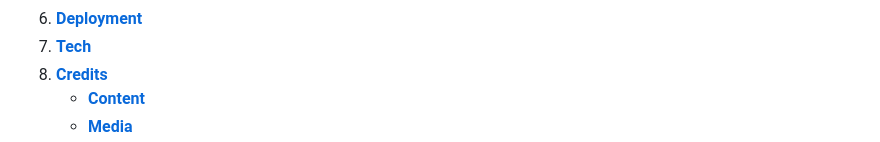
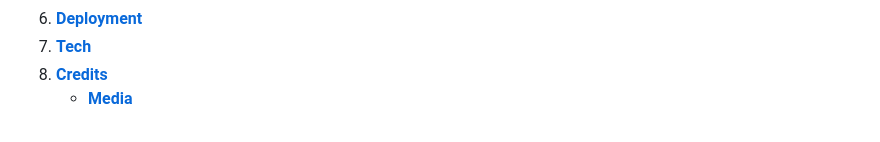
Before and after one commit to sowmya1283/hangman_python, a Markdown page: README.md, the part around one of its changes. Drawn GitHub-style.

```diff
--- a/README.md
+++ b/README.md
@@ -34,5 +34,4 @@ Click [here](https://hangmangame-python-93af8000a2f1.herokuapp.com/) to see the
 1. [**Deployment**](#deployment)
 1. [**Tech**](#tech)
 1. [**Credits**](#credits)
-    * [**Content**](#content)
     * [**Media**](#media)
```
Also changed, not shown: other parts of README.md (+1 -1 lines).
